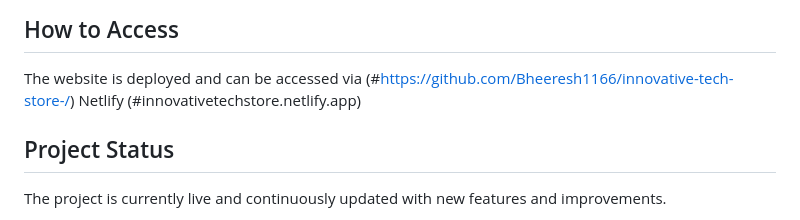
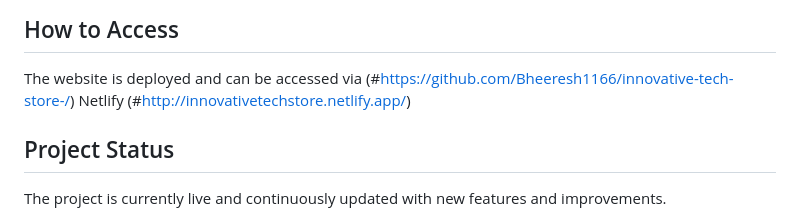
Before and after one commit to Bheeresh1166/innovative-tech-store, a Markdown page: README.md, the part around the change. Drawn GitHub-style.

```diff
--- a/README.md
+++ b/README.md
@@ -45,7 +45,7 @@ JavaScript: Enhancing user interaction and functionality.
 
 ## How to Access
 The website is deployed and can be accessed via (#https://github.com/Bheeresh1166/innovative-tech-store-/)
-Netlify (#innovativetechstore.netlify.app)
+Netlify (#http://innovativetechstore.netlify.app/)
 
 ## Project Status
 The project is currently live and continuously updated with new features and improvements.
```
